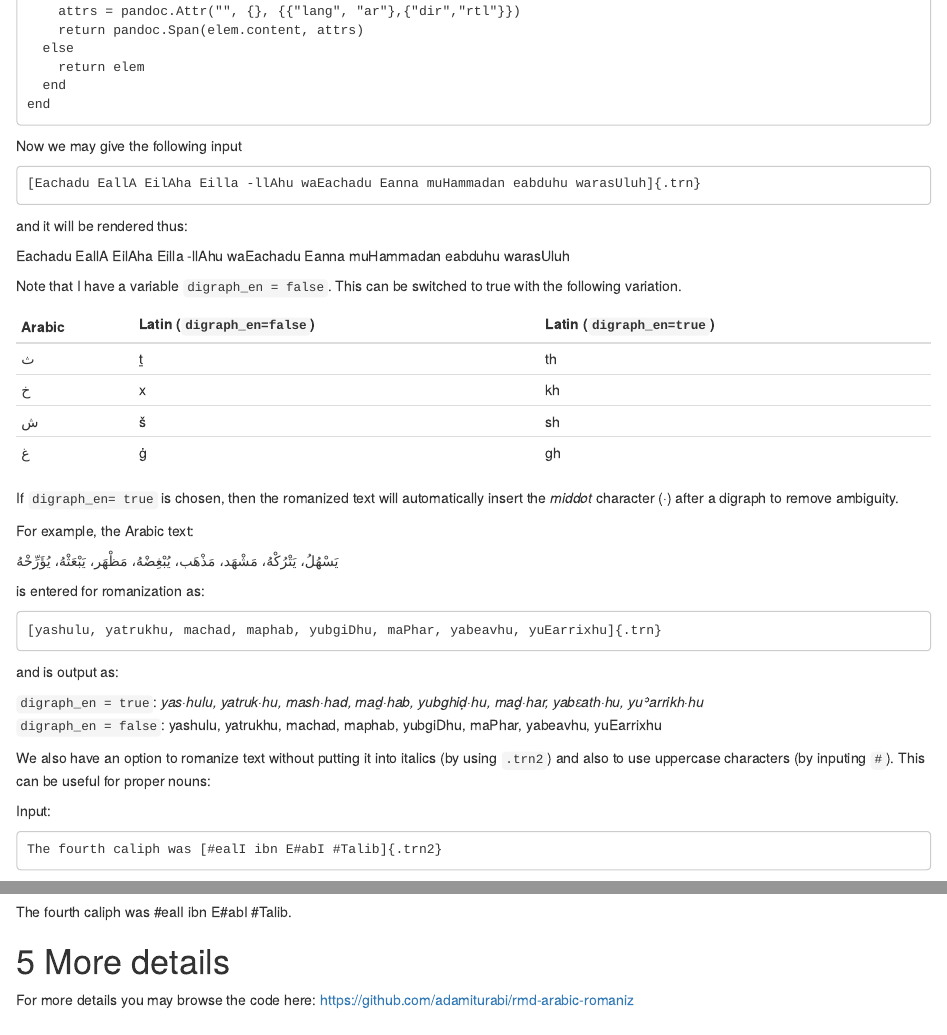
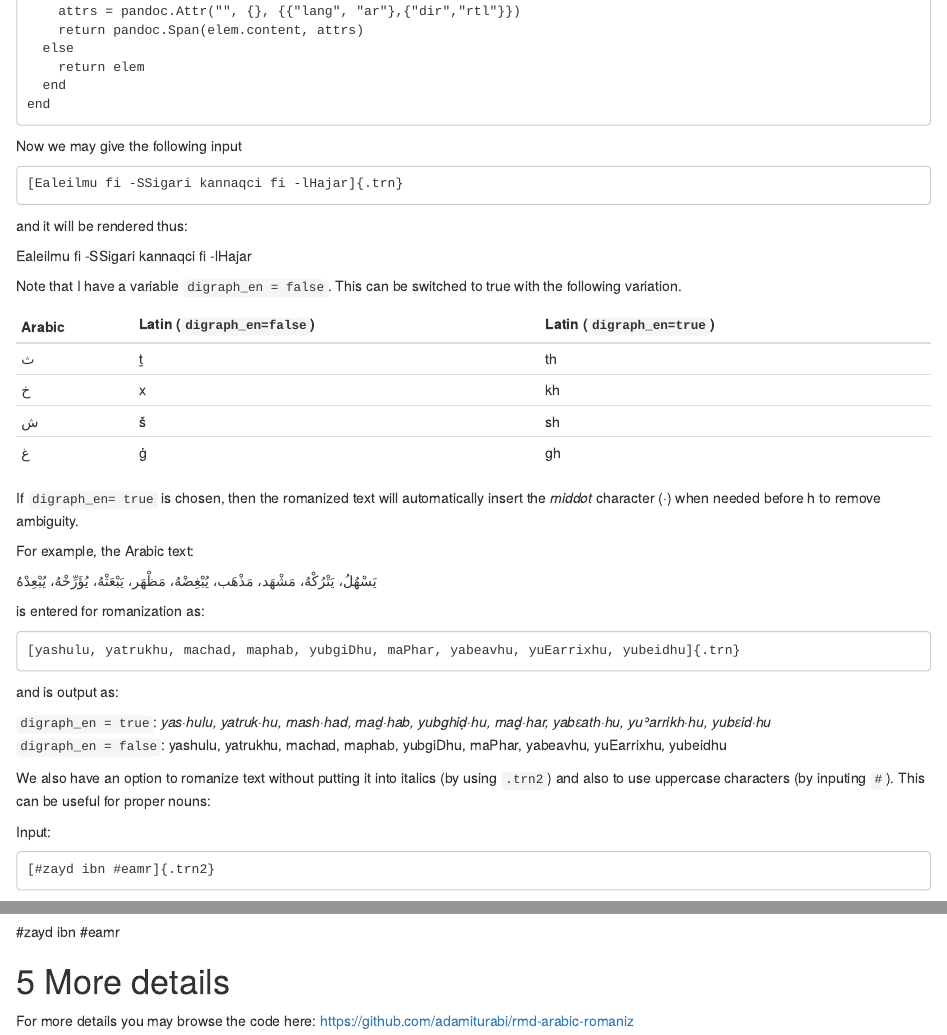
Before and after one commit to adamiturabi/rmd-arabic-romaniz, an R Markdown document (index.Rmd): the page in a window 1100 px wide, from 3590 px down, and a second part further down, joined at a grey line. Rendered offline with R 4.5, knitr and Pandoc, with nearby package versions; drawn as R Markdown's standard HTML page in place of the format the file asks for.

Commit message:
fixed typos, some changes toexamples

```diff
--- a/index.Rmd
+++ b/index.Rmd
@@ -240,12 +240,12 @@ end
 Now we may give the following input
 
 ~~~
-[Eachadu EallA EilAha Eilla -llAhu waEachadu Eanna muHammadan eabduhu warasUluh]{.trn}
+[Ealeilmu fi -SSigari kannaqci fi -lHajar]{.trn}
 ~~~
 
 and it will be rendered thus:
 
-[Eachadu EallA EilAha Eilla -llAhu waEachadu Eanna muHammadan eabduhu warasUluh]{.trn}
+[Ealeilmu fi -SSigari kannaqci fi -lHajar]{.trn}
 
 Note that I have a variable `digraph_en = false`. This can be switched to true with the following variation.
 
@@ -257,34 +257,34 @@ Note that I have a variable `digraph_en = false`. This can be switched to true w
 |[ش]{.ar}| š| sh|
 |[غ]{.ar}| ġ| gh|
 
-If `digraph_en= true` is chosen, then the romanized text will automatically insert the _middot_ character (·) after a digraph to remove ambiguity.
+If `digraph_en= true` is chosen, then the romanized text will automatically insert the _middot_ character (·) when needed before [h]{.trn} to remove ambiguity.
 
 For example, the Arabic text:
 
-[يَسْهُلُ، يَتْرُكْهُ، مَشْهَد، مَذْهَب، يُبْغِضْهُ، مَظْهَر، يَبْعَثْهُ، يُؤَرِّخْهُ]{.ar}
+[يَسْهُلُ، يَتْرُكْهُ، مَشْهَد، مَذْهَب، يُبْغِضْهُ، مَظْهَر، يَبْعَثْهُ، يُؤَرِّخْهُ، يُبْعِدْهُ]{.ar}
 
 is entered for romanization as:
 
 ~~~
-[yashulu, yatrukhu, machad, maphab, yubgiDhu, maPhar, yabeavhu, yuEarrixhu]{.trn}
+[yashulu, yatrukhu, machad, maphab, yubgiDhu, maPhar, yabeavhu, yuEarrixhu, yubeidhu]{.trn}
 ~~~
 
 and is output as:
 
-`digraph_en = true`: _yas·hulu, yatruk·hu, mash·had, maḏ·hab, yubghiḍ·hu, maḏ̣·har, yabɛath·hu, yuʾarrikh·hu_
-`digraph_en = false`: [yashulu, yatrukhu, machad, maphab, yubgiDhu, maPhar, yabeavhu, yuEarrixhu]{.trn}
+`digraph_en = true`: _yas·hulu, yatruk·hu, mash·had, maḏ·hab, yubghiḍ·hu, maḏ̣·har, yabɛath·hu, yuʾarrikh·hu, yubɛid·hu_
+`digraph_en = false`: [yashulu, yatrukhu, machad, maphab, yubgiDhu, maPhar, yabeavhu, yuEarrixhu, yubeidhu]{.trn}
 
 We also have an option to romanize text without putting it into italics (by using `.trn2`) and also to use uppercase characters (by inputing `#`). This can be useful for proper nouns:
 
 Input:
 
 ~~~
-The fourth caliph was [#ealI ibn E#abI #Talib]{.trn2}
+[#zayd ibn #eamr]{.trn2}
 ~~~
 
 Output:
 
-The fourth caliph was [#ealI ibn E#abI #Talib]{.trn2}.
+[#zayd ibn #eamr]{.trn2}
 
 # More details
 
```
Also changed, not shown: index.Rmd (12 more changed lines), 1 other file.
